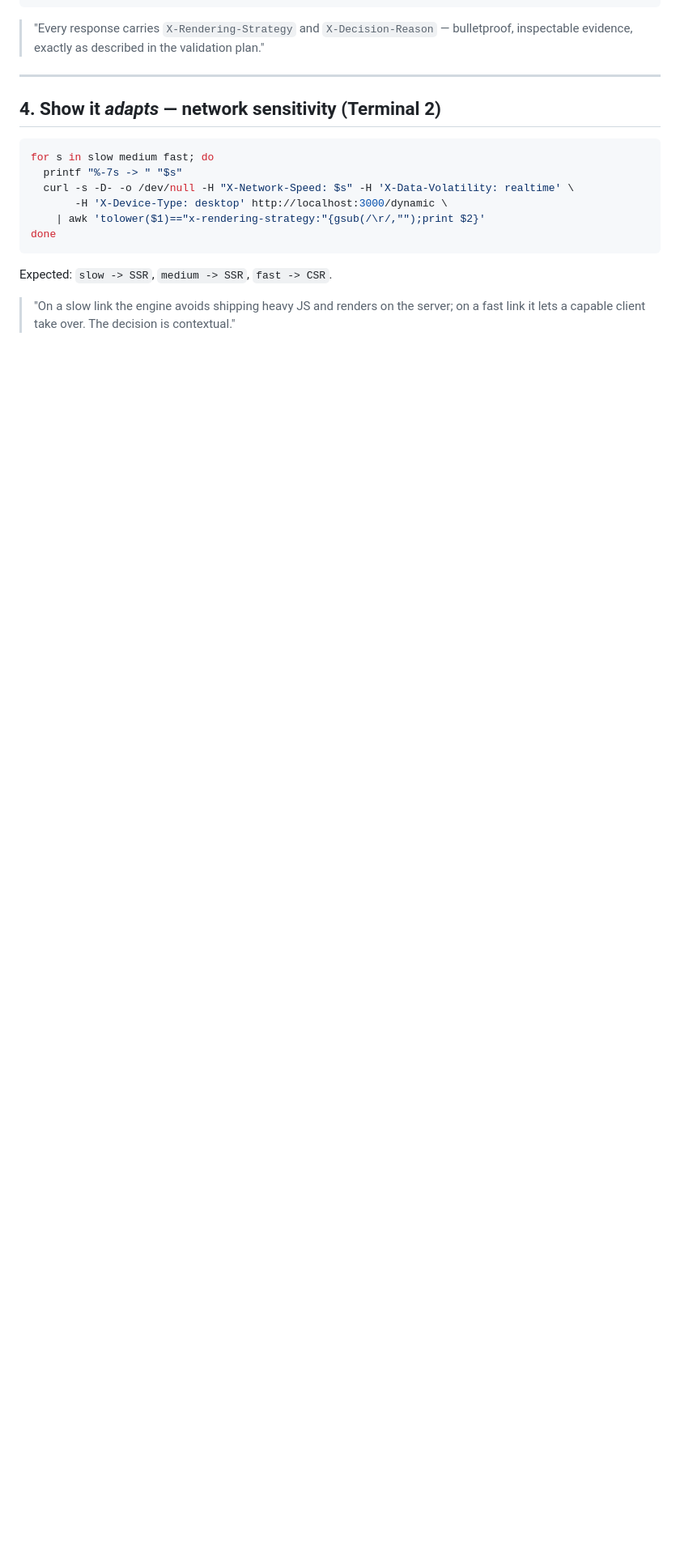
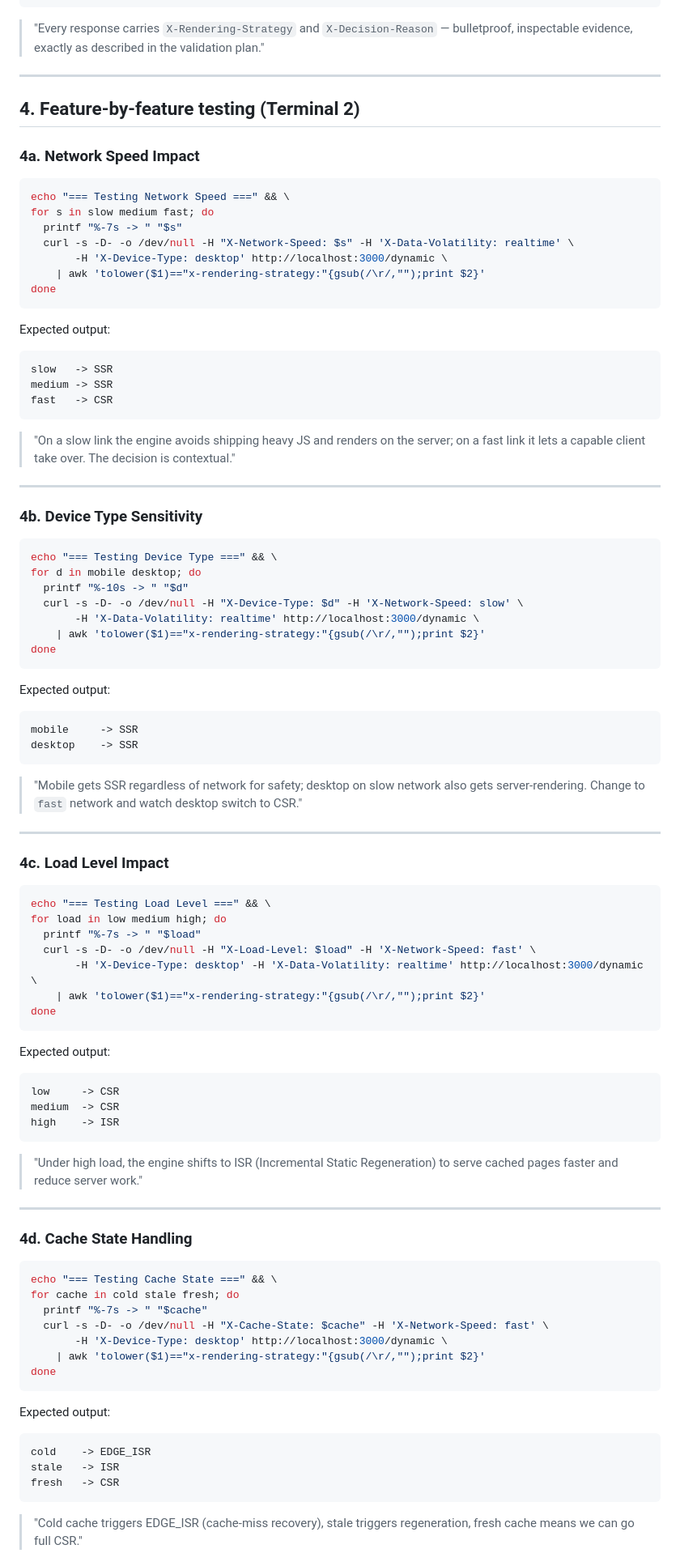
Before and after one commit to bijay-develops/ARE, a Markdown page: 10_DEMO-AND-VIVA-GUIDE.md, the part around one of its changes. Shown at 81% size. Drawn GitHub-style; blank space fills up the shorter version.

Commit message:
Enhance demo guide with feature-by-feature testing for network speed, device type, load level, cache state, data volatility, heavy payload, and edge node detection

````diff
--- a/10_DEMO-AND-VIVA-GUIDE.md
+++ b/10_DEMO-AND-VIVA-GUIDE.md
@@ -67,8 +67,10 @@ curl -I -H "X-Network-Speed: slow" -H "X-Device-Type: mobile" http://localhost:3
 
 ---
 
-## 4. Show it *adapts* — network sensitivity (Terminal 2)
+## 4. Feature-by-feature testing (Terminal 2)
+### 4a. Network Speed Impact
 ```bash
+echo "=== Testing Network Speed ===" && \
 for s in slow medium fast; do
   printf "%-7s -> " "$s"
   curl -s -D- -o /dev/null -H "X-Network-Speed: $s" -H 'X-Data-Volatility: realtime' \
@@ -76,6 +78,74 @@ for s in slow medium fast; do
     | awk 'tolower($1)=="x-rendering-strategy:"{gsub(/\r/,"");print $2}'
 done
 ```
-Expected: `slow -> SSR`, `medium -> SSR`, `fast -> CSR`.
+Expected output:
+```
+slow   -> SSR
+medium -> SSR
+fast   -> CSR
+```
 > "On a slow link the engine avoids shipping heavy JS and renders on the server;
 > on a fast link it lets a capable client take over. The decision is contextual."
+
+---
+
+### 4b. Device Type Sensitivity
+```bash
+echo "=== Testing Device Type ===" && \
+for d in mobile desktop; do
+  printf "%-10s -> " "$d"
+  curl -s -D- -o /dev/null -H "X-Device-Type: $d" -H 'X-Network-Speed: slow' \
+       -H 'X-Data-Volatility: realtime' http://localhost:3000/dynamic \
+    | awk 'tolower($1)=="x-rendering-strategy:"{gsub(/\r/,"");print $2}'
+done
+```
+Expected output:
+```
+mobile     -> SSR
+desktop    -> SSR
+```
+> "Mobile gets SSR regardless of network for safety; desktop on slow network also gets
+> server-rendering. Change to `fast` network and watch desktop switch to CSR."
+
+---
+
+### 4c. Load Level Impact
+```bash
+echo "=== Testing Load Level ===" && \
+for load in low medium high; do
+  printf "%-7s -> " "$load"
+  curl -s -D- -o /dev/null -H "X-Load-Level: $load" -H 'X-Network-Speed: fast' \
+       -H 'X-Device-Type: desktop' -H 'X-Data-Volatility: realtime' http://localhost:3000/dynamic \
+    | awk 'tolower($1)=="x-rendering-strategy:"{gsub(/\r/,"");print $2}'
+done
+```
+Expected output:
+```
+low     -> CSR
+medium  -> CSR
+high    -> ISR
+```
+> "Under high load, the engine shifts to ISR (Incremental Static Regeneration) to
+> serve cached pages faster and reduce server work."
+
+---
+
+### 4d. Cache State Handling
+```bash
+echo "=== Testing Cache State ===" && \
+for cache in cold stale fresh; do
+  printf "%-7s -> " "$cache"
+  curl -s -D- -o /dev/null -H "X-Cache-State: $cache" -H 'X-Network-Speed: fast' \
+       -H 'X-Device-Type: desktop' http://localhost:3000/dynamic \
+    | awk 'tolower($1)=="x-rendering-strategy:"{gsub(/\r/,"");print $2}'
+done
+```
+Expected output:
+```
+cold    -> EDGE_ISR
+stale   -> ISR
+fresh   -> CSR
+```
+> "Cold cache triggers EDGE_ISR (cache-miss recovery), stale triggers regeneration,
+> fresh cache means we can go full CSR."
+
````
Also changed, not shown: other parts of 10_DEMO-AND-VIVA-GUIDE.md (+67 -0 lines).
